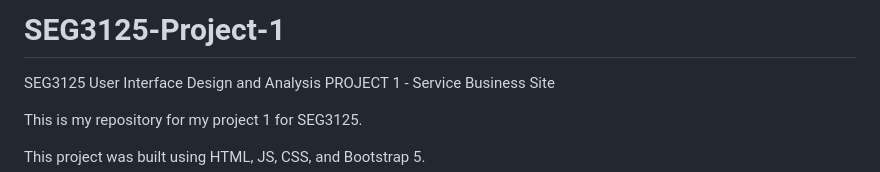
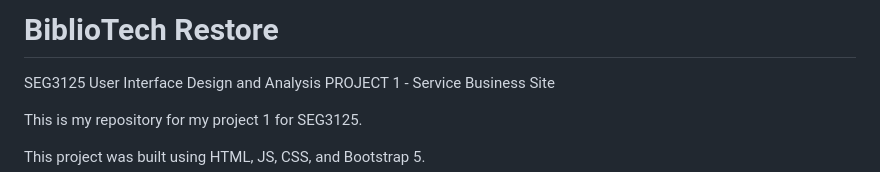
Before and after one commit to emma-t/SEG3125-Project-1, a Markdown page: README.md, the part around the change. Rendered like a GitHub page.

```diff
--- a/README.md
+++ b/README.md
@@ -1,4 +1,4 @@
-# SEG3125-Project-1
+# BiblioTech Restore
 
 SEG3125 User Interface Design and Analysis
 PROJECT 1 - Service Business Site
```
